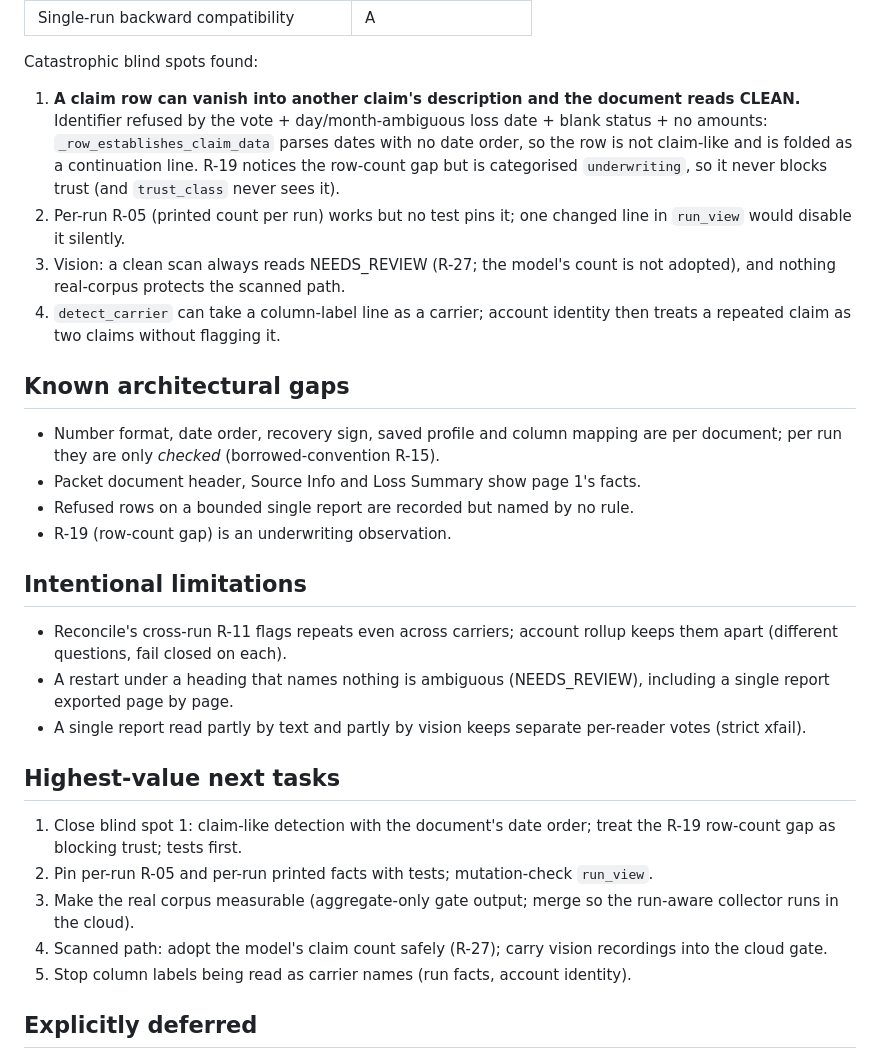
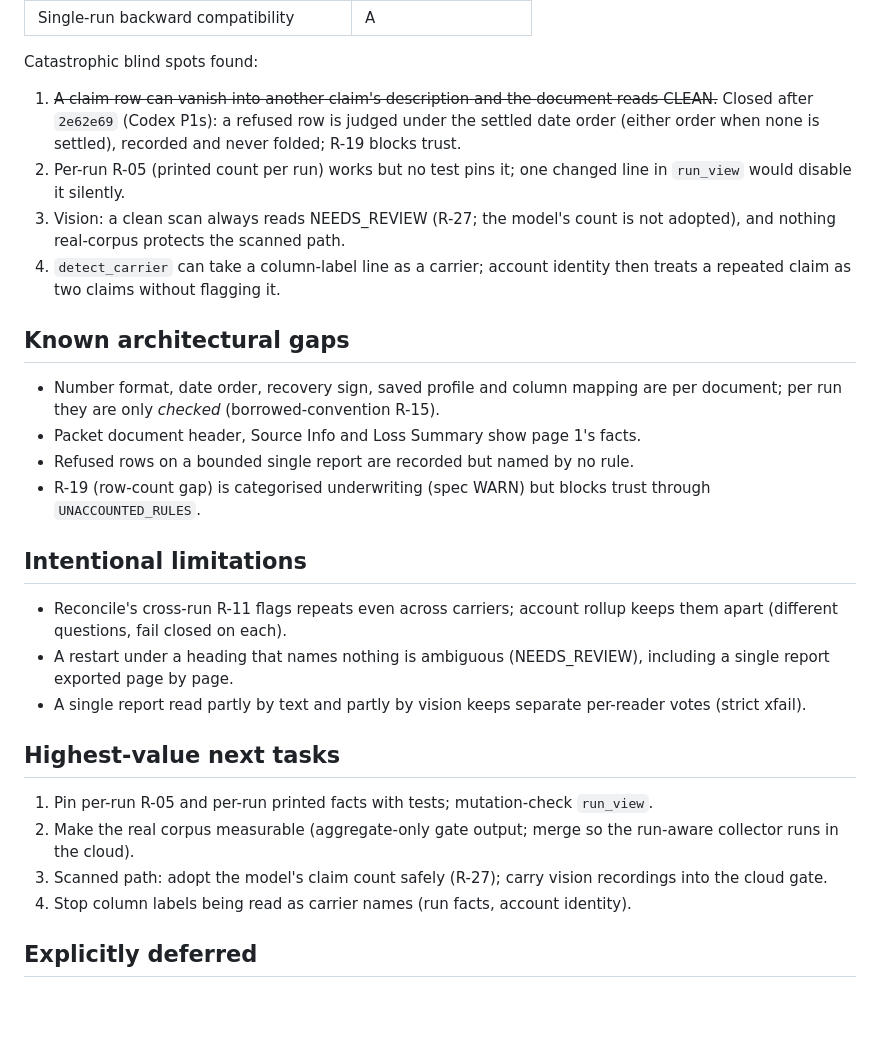
Before and after one commit to keeferelliott45-alt/Loss-Lift, a Markdown page: docs/agent/CURRENT_STATE.md, the part around the change. GitHub-like rendering; blank space fills up the shorter version.

```diff
--- a/docs/agent/CURRENT_STATE.md
+++ b/docs/agent/CURRENT_STATE.md
@@ -62,12 +62,10 @@ Grades: A strong · B reasonable · C weak · D effectively unprotected.
 | Single-run backward compatibility | A |
 
 Catastrophic blind spots found:
-1. **A claim row can vanish into another claim's description and the
-   document reads CLEAN.** Identifier refused by the vote + day/month-ambiguous
-   loss date + blank status + no amounts: `_row_establishes_claim_data` parses
-   dates with no date order, so the row is not claim-like and is folded as a
-   continuation line. R-19 notices the row-count gap but is categorised
-   `underwriting`, so it never blocks trust (and `trust_class` never sees it).
+1. ~~A claim row can vanish into another claim's description and the
+   document reads CLEAN.~~ Closed after `2e62e69` (Codex P1s): a refused row
+   is judged under the settled date order (either order when none is
+   settled), recorded and never folded; R-19 blocks trust.
 2. Per-run R-05 (printed count per run) works but no test pins it; one
    changed line in `run_view` would disable it silently.
 3. Vision: a clean scan always reads NEEDS_REVIEW (R-27; the model's count
@@ -81,7 +79,8 @@ Catastrophic blind spots found:
   are per document; per run they are only *checked* (borrowed-convention R-15).
 - Packet document header, Source Info and Loss Summary show page 1's facts.
 - Refused rows on a bounded single report are recorded but named by no rule.
-- R-19 (row-count gap) is an underwriting observation.
+- R-19 (row-count gap) is categorised underwriting (spec WARN) but blocks
+  trust through `UNACCOUNTED_RULES`.
 
 ## Intentional limitations
 
@@ -94,15 +93,13 @@ Catastrophic blind spots found:
 
 ## Highest-value next tasks
 
-1. Close blind spot 1: claim-like detection with the document's date order;
-   treat the R-19 row-count gap as blocking trust; tests first.
-2. Pin per-run R-05 and per-run printed facts with tests; mutation-check
+1. Pin per-run R-05 and per-run printed facts with tests; mutation-check
    `run_view`.
-3. Make the real corpus measurable (aggregate-only gate output; merge so the
+2. Make the real corpus measurable (aggregate-only gate output; merge so the
    run-aware collector runs in the cloud).
-4. Scanned path: adopt the model's claim count safely (R-27); carry vision
+3. Scanned path: adopt the model's claim count safely (R-27); carry vision
    recordings into the cloud gate.
-5. Stop column labels being read as carrier names (run facts, account
+4. Stop column labels being read as carrier names (run facts, account
    identity).
 
 ## Explicitly deferred
```
Also changed, not shown: docs/agent/INVARIANTS.md (+8 -3 lines).
